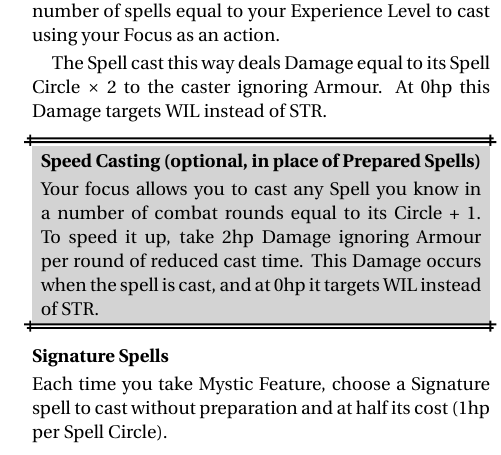
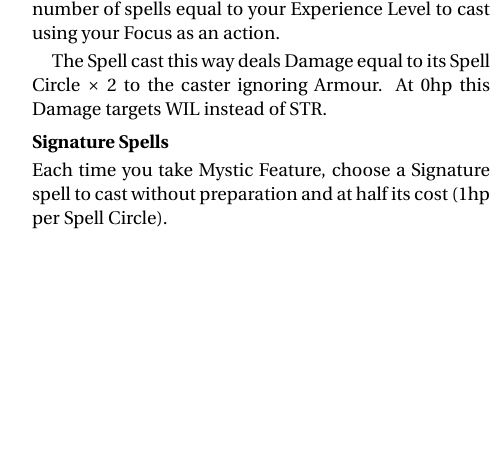
Before and after one commit to Vladar4/itdr, a LaTeX document (part4.tex): part of one column of page 1 of 7, cut so that both start at the same text, the shorter picture padded with empty space. Compiled offline with pdfLaTeX.

Commit message:
moved Speed Casting option to new Appendix A

```diff
--- a/part4.tex
+++ b/part4.tex
@@ -40,15 +40,6 @@ A Focus does not work when wearing Armour.
 During the Rest you can use your Tome to prepare a number of spells equal to your Experience Level to cast using your Focus as an action.
 
 The Spell cast this way deals Damage equal to its Spell Circle~$\times$~2 to the caster ignoring Armour. At 0hp this Damage targets WIL instead of STR.
-
-\begin{dbox}
-\index{Spells!speed casting}
-\index{Speed Casting|see {Spells, speed casting}}
-\paragraph{Speed Casting (optional, in place of Prepared Spells)}
-%{\slshape Use this option in place of Prepared Spells rule.}
-
-Your focus allows you to cast any Spell you know in a number of combat rounds equal to its Circle~+~1. To speed it up, take 2hp Damage ignoring Armour per round of reduced cast time. This Damage occurs when the spell is cast, and at 0hp it targets WIL instead of STR.
-\end{dbox}
 
 \index{Spells!signature}
 \index{Signature Spells|see {Spells, signature}}
```
